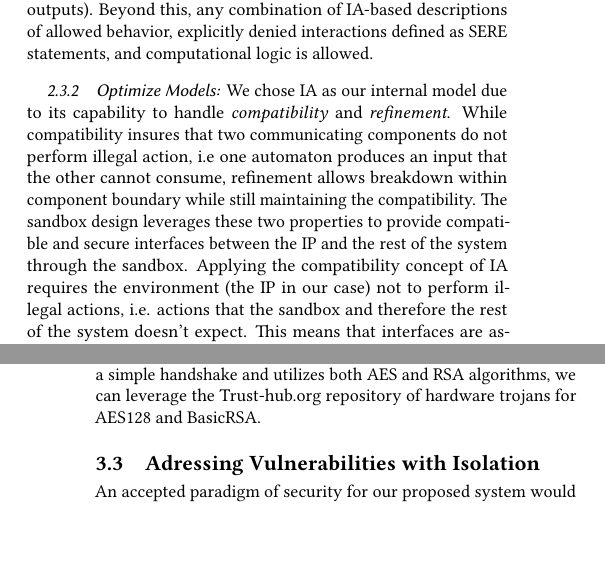
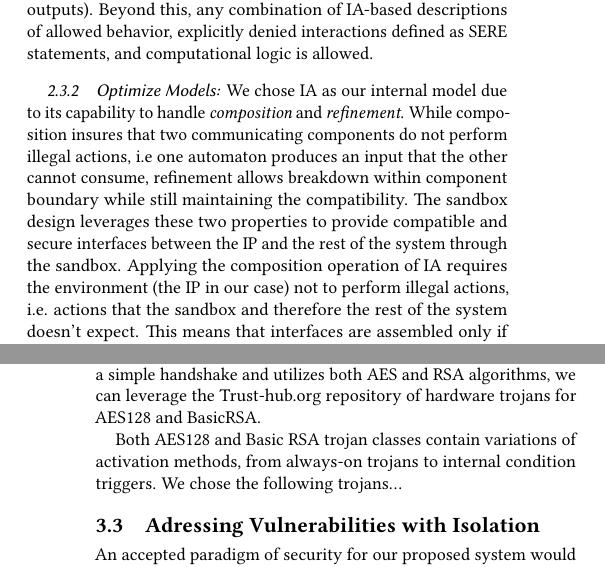
Before and after one commit to SmartEmbeddedSystemsLab/SecurityTutorial-FPGA2018, a LaTeX paper (Paper/FPGA2018.tex): two parts of the columns of pages 3 and 5 of 5, joined at a grey line, cut so that both start at the same text, the shorter picture padded with empty space. Compiled offline with pdfLaTeX.

Commit message:
One more small update

```diff
--- a/Paper/FPGA2018.tex
+++ b/Paper/FPGA2018.tex
@@ -197,7 +197,7 @@ A specification defining the interface and its behavior is required for each IP
 
 
 \subsubsection{Optimize Models:}
-We chose IA as our internal model due to its capability to handle \textit{compatibility} and \textit{refinement}. While compatibility insures that two communicating components do not perform illegal action, i.e one automaton produces an input that the other cannot consume, refinement allows breakdown within component boundary while still maintaining the compatibility. The sandbox design leverages these two properties to provide compatible and secure interfaces between the IP and the rest of the system through the sandbox. Applying the compatibility concept of IA requires the environment (the IP in our case) not to perform illegal actions, i.e. actions that the sandbox and therefore the rest of  the system doesn't expect. This means that interfaces are assembled only if they are compatible, resulting in a new composed interface. With all policies respresented as Interface Automata, the composition operation can supply an avenue for reducing the policy automata set size through merging automata with consideration for the environmental assumptions of it.
+We chose IA as our internal model due to its capability to handle \textit{composition} and \textit{refinement}. While composition insures that two communicating components do not perform illegal actions, i.e one automaton produces an input that the other cannot consume, refinement allows breakdown within component boundary while still maintaining the compatibility. The sandbox design leverages these two properties to provide compatible and secure interfaces between the IP and the rest of the system through the sandbox. Applying the composition operation of IA requires the environment (the IP in our case) not to perform illegal actions, i.e. actions that the sandbox and therefore the rest of  the system doesn't expect. This means that interfaces are assembled only if they are compatible, resulting in a new composed interface. With all policies respresented as Interface Automata, the composition operation can supply an avenue for reducing the policy automata set size through merging automata with consideration for the environmental assumptions of it.
 
 
 \subsubsection{Generate/Package Sandbox IP:}
@@ -242,6 +242,8 @@ To exploit the vulnerabilities mentioned, we have included a non-secure process
 \subsubsection{Hardware Threat Insertion:}
 
 Our encryption engine is a prime candidate for inserting a malicious circuit as it will have access to sensitive encryption key data. As our application performs a simple handshake and utilizes both AES and RSA algorithms, we can leverage the Trust-hub.org repository of hardware trojans for AES128 and BasicRSA.
+
+Both AES128 and Basic RSA trojan classes contain variations of activation methods, from always-on trojans to internal condition triggers. We chose the following trojans...
 
 
 \subsection{Adressing Vulnerabilities with Isolation}
```
Also changed, not shown: Paper/FPGA2018.pdf, 2 other files.
